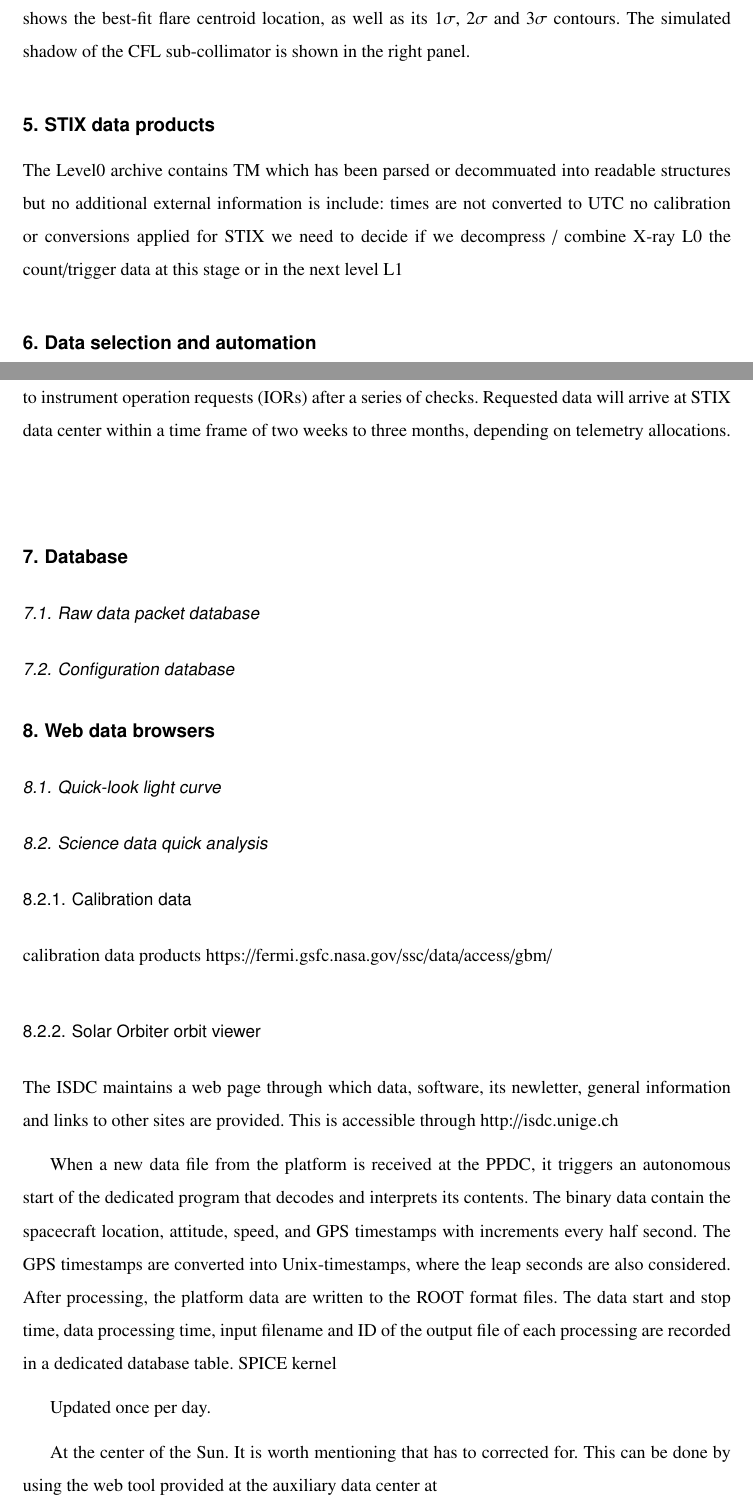
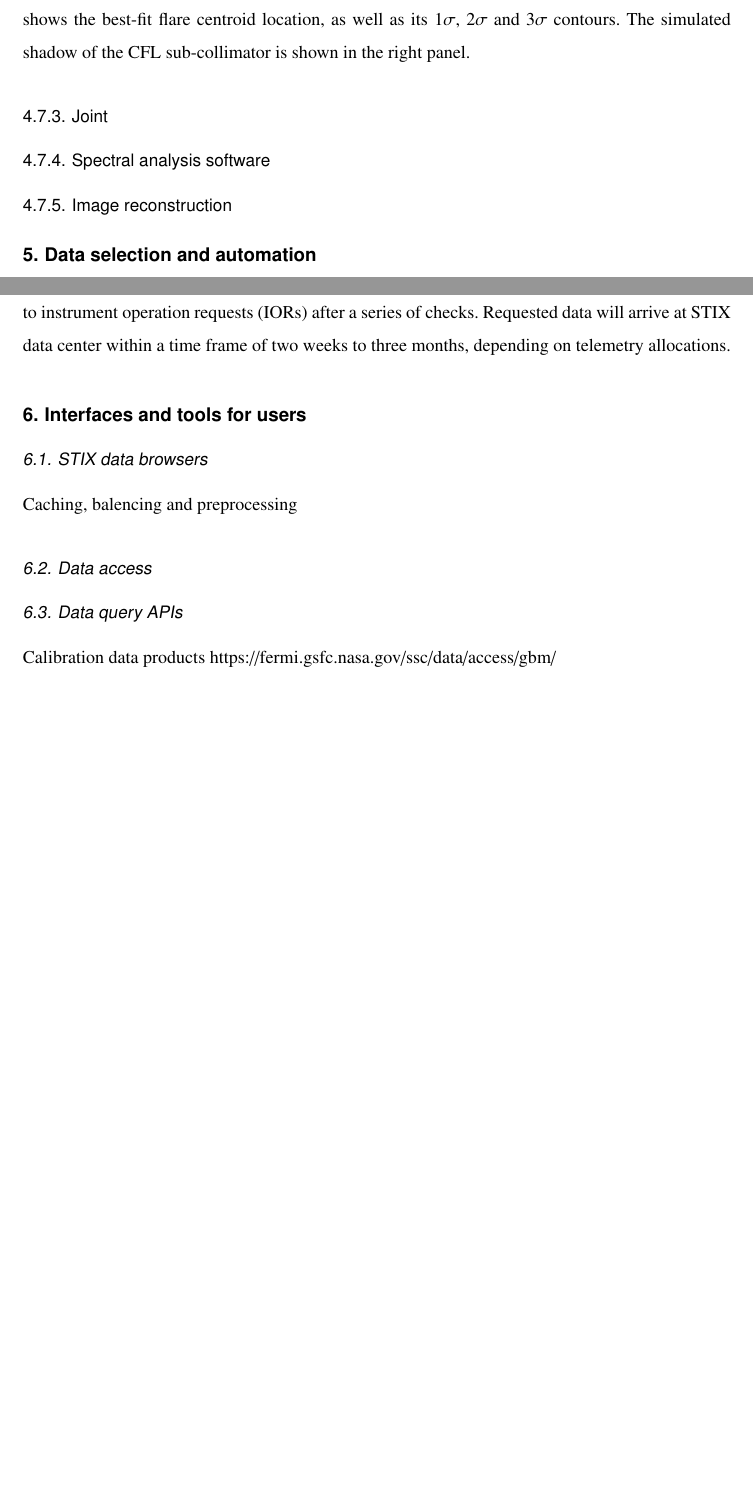
Before and after one commit to drhlxiao/stix-data-center-paper, a LaTeX paper (data_center.tex): two parts of pages 12 and 14 of 15 before the commit and two parts of pages 12 and 14 of 14 after it, joined at a grey line, cut so that both start at the same text, the shorter picture padded with empty space. Compiled offline with pdfLaTeX.

Commit message:
update on Wed Mar  2 09:11:40 AM CET 2022

```diff
--- a/data_center.tex
+++ b/data_center.tex
@@ -531,13 +531,9 @@ As an example, the left panel of Fig.~\ref{fig:cfl} shows the calculated and bes
 of the CFL pixels measure observed for STIX flare 2105071900 (GOES class M3.9);   the middle panel shows the best-fit
 flare centroid location, as well as its $1\sigma$, $2\sigma$ and $3\sigma$ contours.
 The simulated shadow of the CFL sub-collimator  is shown in the right panel.
-
-\section{STIX data products}
-The Level0 archive contains TM which has been parsed or decommuated into readable structures but no additional external information is include:
-times are not converted to UTC
-no calibration or conversions applied
-for STIX we need to decide if we decompress / combine X-ray L0 the count/trigger data at this stage or in the next level L1
-
+\subsubsection{Joint}
+\subsubsection{Spectral analysis software}
+\subsubsection{Image reconstruction}
 
 %\subsection{Auxilary data}
 
@@ -624,29 +620,10 @@ They are converted to instrument operation requests (IORs) after a series of che
 Requested data will arrive at STIX data center within a time frame of two weeks to three months, depending on
 telemetry allocations.
 
-\section{Database}
-\subsection{Raw data packet database}
-\subsection{Configuration database}
-\section{Web data browsers}
-\subsection{Quick-look light curve}
-\subsection{Science data quick analysis}
-\subsubsection{Calibration data}
-
-calibration data products
+\section{Interfaces and tools for users}
+\subsection{STIX data browsers}
+Caching, balencing and preprocessing
+\subsection{Data access}
+\subsection{Data query APIs}
+Calibration data products
 https://fermi.gsfc.nasa.gov/ssc/data/access/gbm/
-\subsubsection{Solar Orbiter orbit viewer}
-The ISDC maintains a web page through which
-data, software, its newletter, general information and links
-to other sites are provided. This is accessible through
-http://isdc.unige.ch
-
-When a new data file from the platform is received at the PPDC,
-it triggers an autonomous start of the dedicated program that decodes and
-interprets its contents. The binary data contain the spacecraft location, attitude, speed, and GPS timestamps with increments every half second. The GPS timestamps are converted into Unix-timestamps, where the leap seconds are also considered. After processing, the platform data are written to the ROOT format files. The data start and stop time, data processing time, input filename and ID of the output file of each processing are recorded in a dedicated database table.
-SPICE kernel
-
-Updated once per day.
-
-At the center of the Sun.
-It is worth mentioning that has to corrected for.
-This can be done by using the web tool provided at the auxiliary data center at
```
Also changed, not shown: data_center.tex (7 more changed lines), 2 other files.
